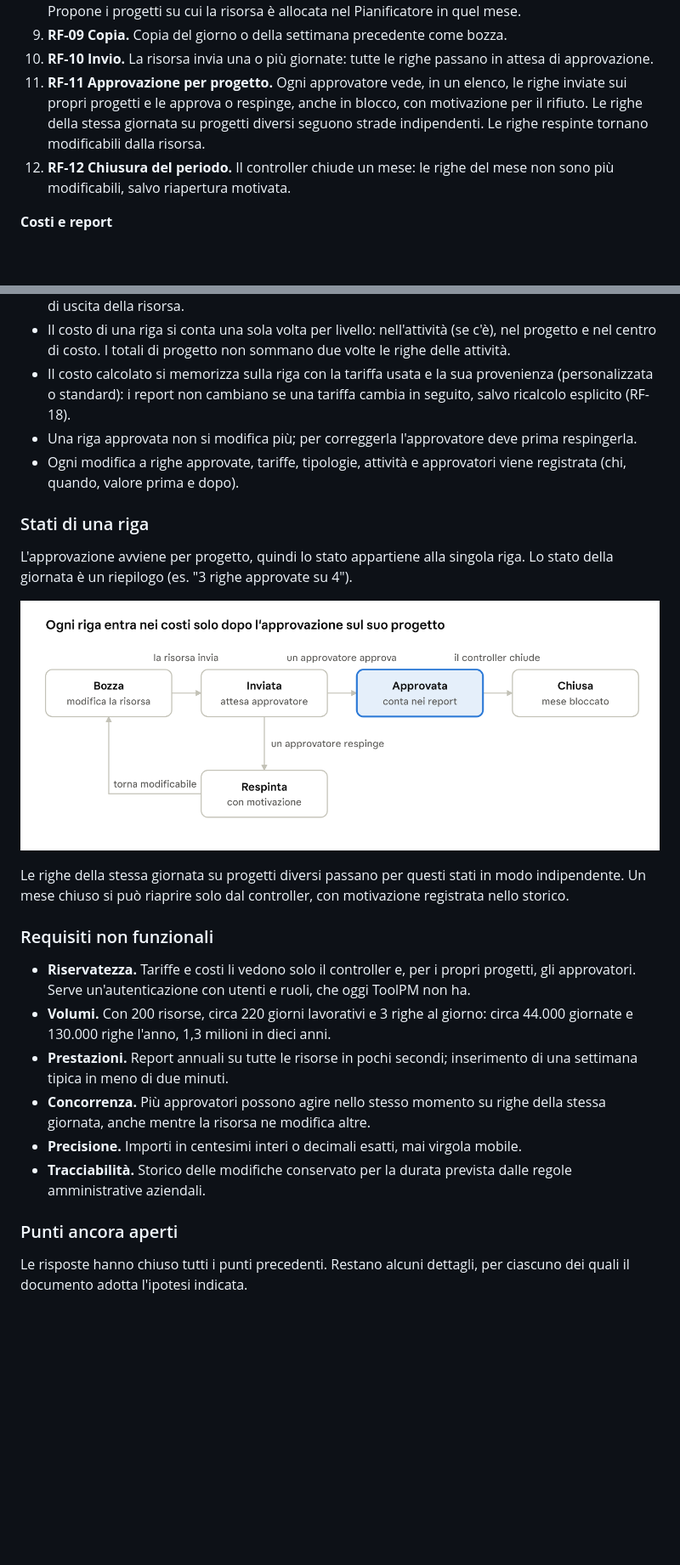
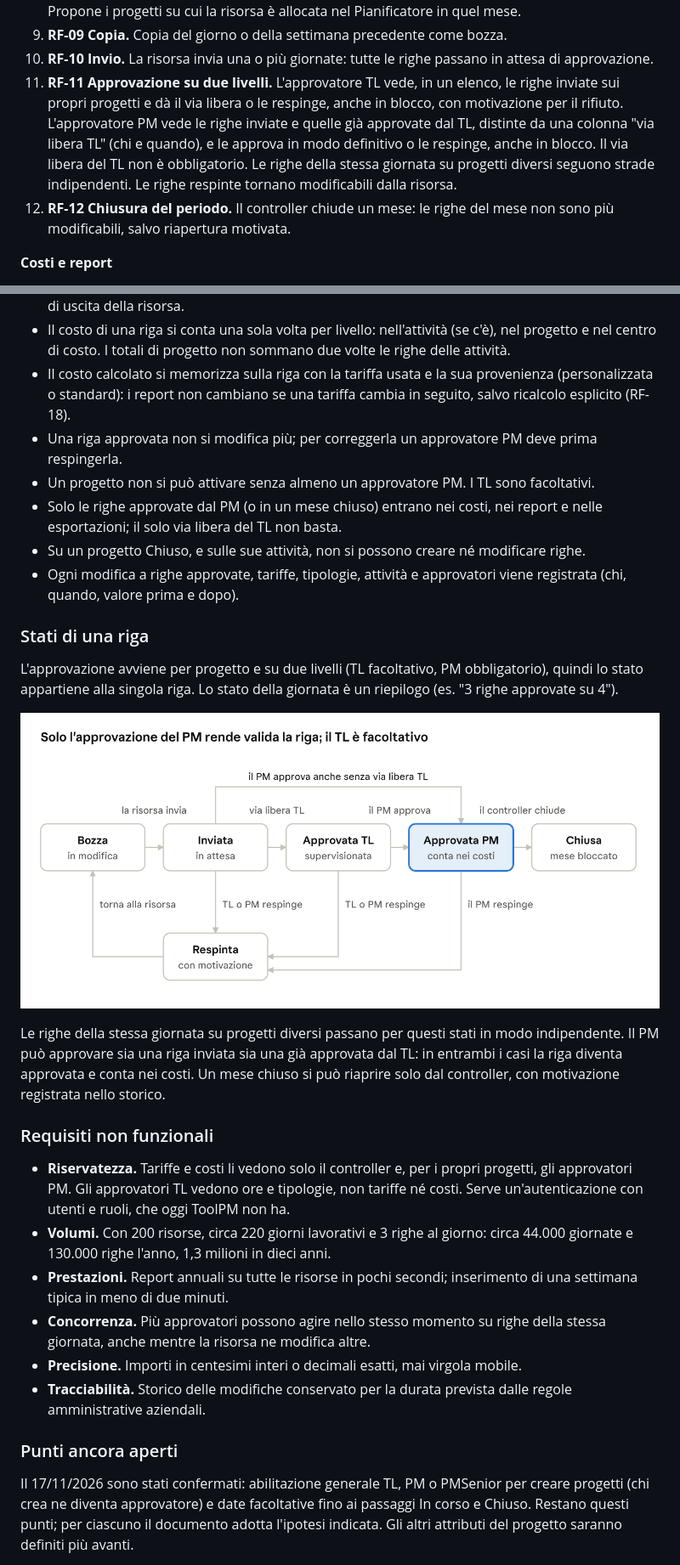
Before and after one commit to ClaudioAgasi-SI/toolpm, a Markdown page: docs/analisi-consuntivazione.md, 2 parts joined by grey strips. Shown at 85% size. Rendered like a GitHub page; pictures changed too: docs/img/consuntivazione/stati-riga.png; blank space fills up the shorter version.

```diff
--- a/docs/analisi-consuntivazione.md
+++ b/docs/analisi-consuntivazione.md
@@ -78,7 +96,7 @@ La riga di consuntivo appartiene alla giornata di una risorsa, punta sempre a un
 8. **RF-08 Vista settimanale.** Griglia progetti e attività × giorni con totali per riga e per giorno. Propone i progetti su cui la risorsa è allocata nel Pianificatore in quel mese.
 9. **RF-09 Copia.** Copia del giorno o della settimana precedente come bozza.
 10. **RF-10 Invio.** La risorsa invia una o più giornate: tutte le righe passano in attesa di approvazione.
-11. **RF-11 Approvazione per progetto.** Ogni approvatore vede, in un elenco, le righe inviate sui propri progetti e le approva o respinge, anche in blocco, con motivazione per il rifiuto. Le righe della stessa giornata su progetti diversi seguono strade indipendenti. Le righe respinte tornano modificabili dalla risorsa.
+11. **RF-11 Approvazione su due livelli.** L'approvatore TL vede, in un elenco, le righe inviate sui propri progetti e dà il via libera o le respinge, anche in blocco, con motivazione per il rifiuto. L'approvatore PM vede le righe inviate e quelle già approvate dal TL, distinte da una colonna "via libera TL" (chi e quando), e le approva in modo definitivo o le respinge, anche in blocco. Il via libera del TL non è obbligatorio. Le righe della stessa giornata su progetti diversi seguono strade indipendenti. Le righe respinte tornano modificabili dalla risorsa.
 12. **RF-12 Chiusura del periodo.** Il controller chiude un mese: le righe del mese non sono più modificabili, salvo riapertura motivata.
 
 **Costi e report**
@@ -139,20 +163,23 @@ Quel giorno l'attività "Sviluppo" costa 192 € e il progetto A 270 €: 192
 - Si consuntiva solo su progetti e attività attivi alla data, con tipologie attive, tra data di ingresso e di uscita della risorsa.
 - Il costo di una riga si conta una sola volta per livello: nell'attività (se c'è), nel progetto e nel centro di costo. I totali di progetto non sommano due volte le righe delle attività.
 - Il costo calcolato si memorizza sulla riga con la tariffa usata e la sua provenienza (personalizzata o standard): i report non cambiano se una tariffa cambia in seguito, salvo ricalcolo esplicito (RF-18).
-- Una riga approvata non si modifica più; per correggerla l'approvatore deve prima respingerla.
+- Una riga approvata non si modifica più; per correggerla un approvatore PM deve prima respingerla.
+- Un progetto non si può attivare senza almeno un approvatore PM. I TL sono facoltativi.
+- Solo le righe approvate dal PM (o in un mese chiuso) entrano nei costi, nei report e nelle esportazioni; il solo via libera del TL non basta.
+- Su un progetto Chiuso, e sulle sue attività, non si possono creare né modificare righe.
 - Ogni modifica a righe approvate, tariffe, tipologie, attività e approvatori viene registrata (chi, quando, valore prima e dopo).
 
 ### Stati di una riga
 
-L'approvazione avviene per progetto, quindi lo stato appartiene alla singola riga. Lo stato della giornata è un riepilogo (es. "3 righe approvate su 4").
+L'approvazione avviene per progetto e su due livelli (TL facoltativo, PM obbligatorio), quindi lo stato appartiene alla singola riga. Lo stato della giornata è un riepilogo (es. "3 righe approvate su 4").
 
 ![Stati di una riga di consuntivo](img/consuntivazione/stati-riga.png)
 
-Le righe della stessa giornata su progetti diversi passano per questi stati in modo indipendente. Un mese chiuso si può riaprire solo dal controller, con motivazione registrata nello storico.
+Le righe della stessa giornata su progetti diversi passano per questi stati in modo indipendente. Il PM può approvare sia una riga inviata sia una già approvata dal TL: in entrambi i casi la riga diventa approvata e conta nei costi. Un mese chiuso si può riaprire solo dal controller, con motivazione registrata nello storico.
 
 ### Requisiti non funzionali
 
-- **Riservatezza.** Tariffe e costi li vedono solo il controller e, per i propri progetti, gli approvatori. Serve un'autenticazione con utenti e ruoli, che oggi ToolPM non ha.
+- **Riservatezza.** Tariffe e costi li vedono solo il controller e, per i propri progetti, gli approvatori PM. Gli approvatori TL vedono ore e tipologie, non tariffe né costi. Serve un'autenticazione con utenti e ruoli, che oggi ToolPM non ha.
 - **Volumi.** Con 200 risorse, circa 220 giorni lavorativi e 3 righe al giorno: circa 44.000 giornate e 130.000 righe l'anno, 1,3 milioni in dieci anni.
 - **Prestazioni.** Report annuali su tutte le risorse in pochi secondi; inserimento di una settimana tipica in meno di due minuti.
 - **Concorrenza.** Più approvatori possono agire nello stesso momento su righe della stessa giornata, anche mentre la risorsa ne modifica altre.
@@ -161,5 +188,5 @@ Le righe della stessa giornata su progetti diversi passano per questi stati in m
 
 ### Punti ancora aperti
 
-Le risposte hanno chiuso tutti i punti precedenti. Restano alcuni dettagli, per ciascuno dei quali il documento adotta l'ipotesi indicata.
+Il 17/11/2026 sono stati confermati: abilitazione generale TL, PM o PMSenior per creare progetti (chi crea ne diventa approvatore) e date facoltative fino ai passaggi In corso e Chiuso. Restano questi punti; per ciascuno il documento adotta l'ipotesi indicata. Gli altri attributi del progetto saranno definiti più avanti.
 
```
Also changed, not shown: other parts of docs/analisi-consuntivazione.md (+125 -288 lines), docs/README.md (+2 -1 lines), docs/analisi-pianificatore.md (+2 -1 lines), docs/img/consuntivazione/modello-dati.png.
